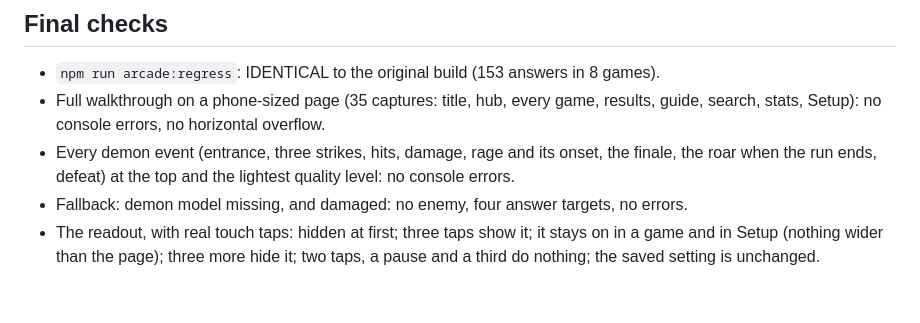
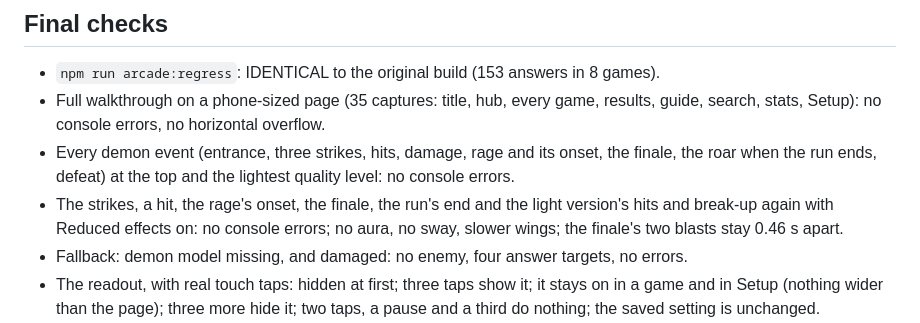
Before and after one commit to noahgaudette77-art/Noah, a Markdown page: arcade/PROGRESS.md, the part around the change. Rendered like a GitHub page; blank space fills up the shorter version.

Commit message:
Progress log: the demon's new events checked with Reduced effects on
Co-Authored-By: Claude Fable 5.2 <noreply@anthropic.com>
Claude-Session: https://claude.ai/code/session_01SXN4PX6VicUBErVeC32zz3

```diff
--- a/arcade/PROGRESS.md
+++ b/arcade/PROGRESS.md
@@ -944,6 +944,9 @@ before it.
 - Every demon event (entrance, three strikes, hits, damage, rage and its onset, the
   finale, the roar when the run ends, defeat) at the top and the lightest quality
   level: no console errors.
+- The strikes, a hit, the rage's onset, the finale, the run's end and the light
+  version's hits and break-up again with Reduced effects on: no console errors; no
+  aura, no sway, slower wings; the finale's two blasts stay 0.46 s apart.
 - Fallback: demon model missing, and damaged: no enemy, four answer targets, no errors.
 - The readout, with real touch taps: hidden at first; three taps show it; it stays
   on in a game and in Setup (nothing wider than the page); three more hide it; two
```
